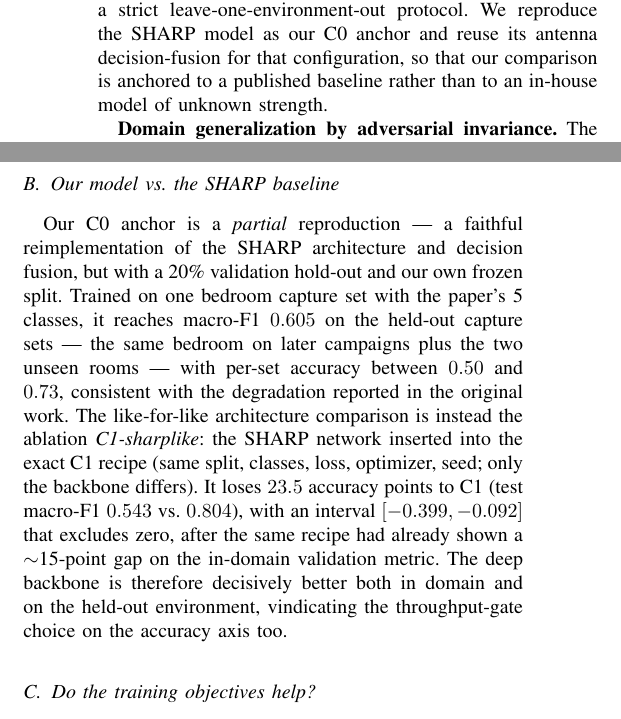
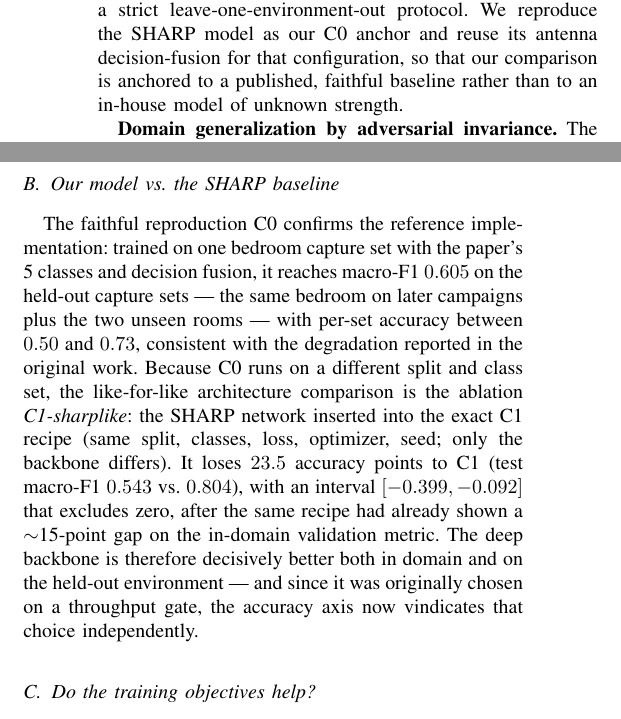
Before and after one commit to FilippoIsoni/sharp-har, a LaTeX paper (report/template.tex, which reads report/related.tex, report/results.tex): two parts of the columns of pages 2 and 4 of 6, joined at a grey line, cut so that both start at the same text. Compiled offline with pdfLaTeX.

Commit message:
Revert "Correcting the abstract"
d1fabfd bundled the point-2 abstract corrections with a locally tectonic-rebuilt template.pdf whose fonts were substituted (Times not resolved), which changed the rendered spacing. Return the tree to d99acd4; the corrections will be redone with a proper Overleaf/pdflatex build.

Co-Authored-By: Claude Opus 4.8 <noreply@anthropic.com>

```diff
--- a/report/related.tex
+++ b/report/related.tex
@@ -18,7 +18,7 @@ cross-environment setting, where the geometry at test time is unseen, is the
 one we adopt and push further with a strict leave-one-environment-out
 protocol. We reproduce the SHARP model as our C0 anchor and reuse its antenna
 decision-fusion for that configuration, so that our comparison is anchored to
-a published baseline rather than to an in-house model of unknown
+a published, faithful baseline rather than to an in-house model of unknown
 strength.
 
 \textbf{Domain generalization by adversarial invariance.}
--- a/report/results.tex
+++ b/report/results.tex
@@ -84,21 +84,21 @@ C0 & SHARP repro (P1, 5-cls) & 0.892 & 0.605 & 0.612 & (own split) \\
 \subsection{Our model vs.\ the SHARP baseline}
 \label{sec:res_baseline}
 
-Our C0 anchor is a \emph{partial} reproduction --- a faithful reimplementation
-of the SHARP architecture and decision fusion, but with a 20\% validation
-hold-out and our own frozen split. Trained on one bedroom capture set with the
-paper's 5 classes, it reaches macro-F1 $0.605$ on the held-out capture sets ---
-the same bedroom on later campaigns plus the two unseen rooms --- with per-set
-accuracy between $0.50$ and $0.73$, consistent with the degradation reported in
-the original work. The like-for-like architecture comparison is instead the
-ablation \emph{C1-sharplike}: the SHARP
+The faithful reproduction C0 confirms the reference implementation: trained
+on one bedroom capture set with the paper's 5 classes and decision fusion, it
+reaches macro-F1 $0.605$ on the held-out capture sets --- the same bedroom on
+later campaigns plus the two unseen rooms --- with per-set accuracy between
+$0.50$ and $0.73$, consistent with the degradation reported in the original
+work. Because C0 runs on a different split and class set, the like-for-like
+architecture comparison is the ablation \emph{C1-sharplike}: the SHARP
 network inserted into the exact C1 recipe (same split, classes, loss,
 optimizer, seed; only the backbone differs). It loses $23.5$ accuracy points
 to C1 (test macro-F1 $0.543$ vs.\ $0.804$), with an interval
 $[-0.399,-0.092]$ that excludes zero, after the same recipe had already shown
 a $\sim$15-point gap on the in-domain validation metric. The deep backbone is
-therefore decisively better both in domain and on the held-out environment,
-vindicating the throughput-gate choice on the accuracy axis too.
+therefore decisively better both in domain and on the held-out environment
+--- and since it was originally chosen on a throughput gate, the accuracy
+axis now vindicates that choice independently.
 
 \subsection{Do the training objectives help?}
 \label{sec:res_obj}
```
Also changed, not shown: report/intro.tex (+1 -1 lines), report/model.tex (+1 -1 lines), report/template.tex (+1 -1 lines), report/template.pdf.
